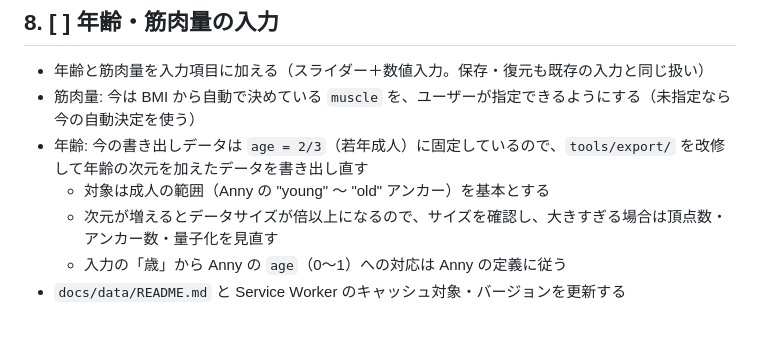
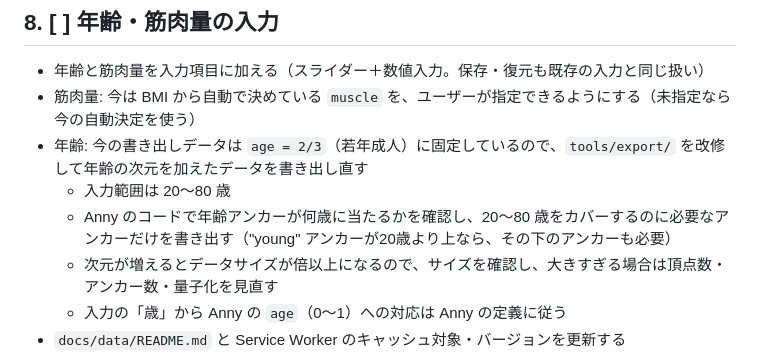
Before and after one commit to Sayama0310/body-shape-viewer, a Markdown page: ROADMAP.md, the part around the change. Rendered like a GitHub page; blank space fills up the shorter version.

Commit message:
docs: set age input range to 20-80 in task 8
Co-Authored-By: Claude Opus 5.5 <noreply@anthropic.com>

```diff
--- a/ROADMAP.md
+++ b/ROADMAP.md
@@ -58,7 +58,8 @@
 - 年齢と筋肉量を入力項目に加える（スライダー＋数値入力。保存・復元も既存の入力と同じ扱い）
 - 筋肉量: 今は BMI から自動で決めている `muscle` を、ユーザーが指定できるようにする（未指定なら今の自動決定を使う）
 - 年齢: 今の書き出しデータは `age = 2/3`（若年成人）に固定しているので、`tools/export/` を改修して年齢の次元を加えたデータを書き出し直す
-  - 対象は成人の範囲（Anny の "young" 〜 "old" アンカー）を基本とする
+  - 入力範囲は 20〜80 歳
+  - Anny のコードで年齢アンカーが何歳に当たるかを確認し、20〜80 歳をカバーするのに必要なアンカーだけを書き出す（"young" アンカーが20歳より上なら、その下のアンカーも必要）
   - 次元が増えるとデータサイズが倍以上になるので、サイズを確認し、大きすぎる場合は頂点数・アンカー数・量子化を見直す
   - 入力の「歳」から Anny の `age`（0〜1）への対応は Anny の定義に従う
 - `docs/data/README.md` と Service Worker のキャッシュ対象・バージョンを更新する
```
